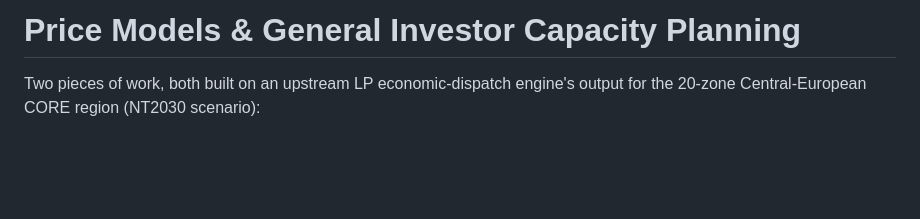
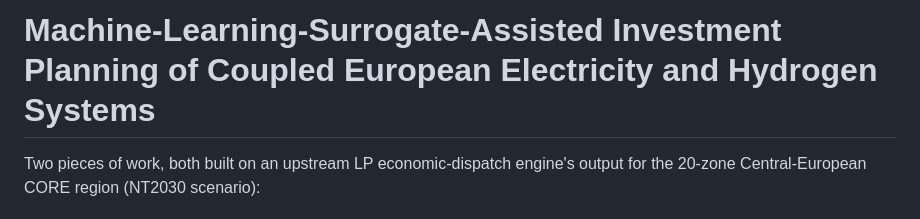
Before and after one commit to Seyed-Amir-Mansouri/Industrial-Site-Investment-Planning, a Markdown page: README.md, the part around the change. GitHub-like rendering; blank space fills up the shorter version.

Commit message:
Update project title in README.md

```diff
--- a/README.md
+++ b/README.md
@@ -1,4 +1,4 @@
-# Price Models & General Investor Capacity Planning
+# Machine-Learning-Surrogate-Assisted Investment Planning of Coupled European Electricity and Hydrogen Systems
 
 Two pieces of work, both built on an upstream LP economic-dispatch engine's output for
 the 20-zone Central-European CORE region (NT2030 scenario):
```
